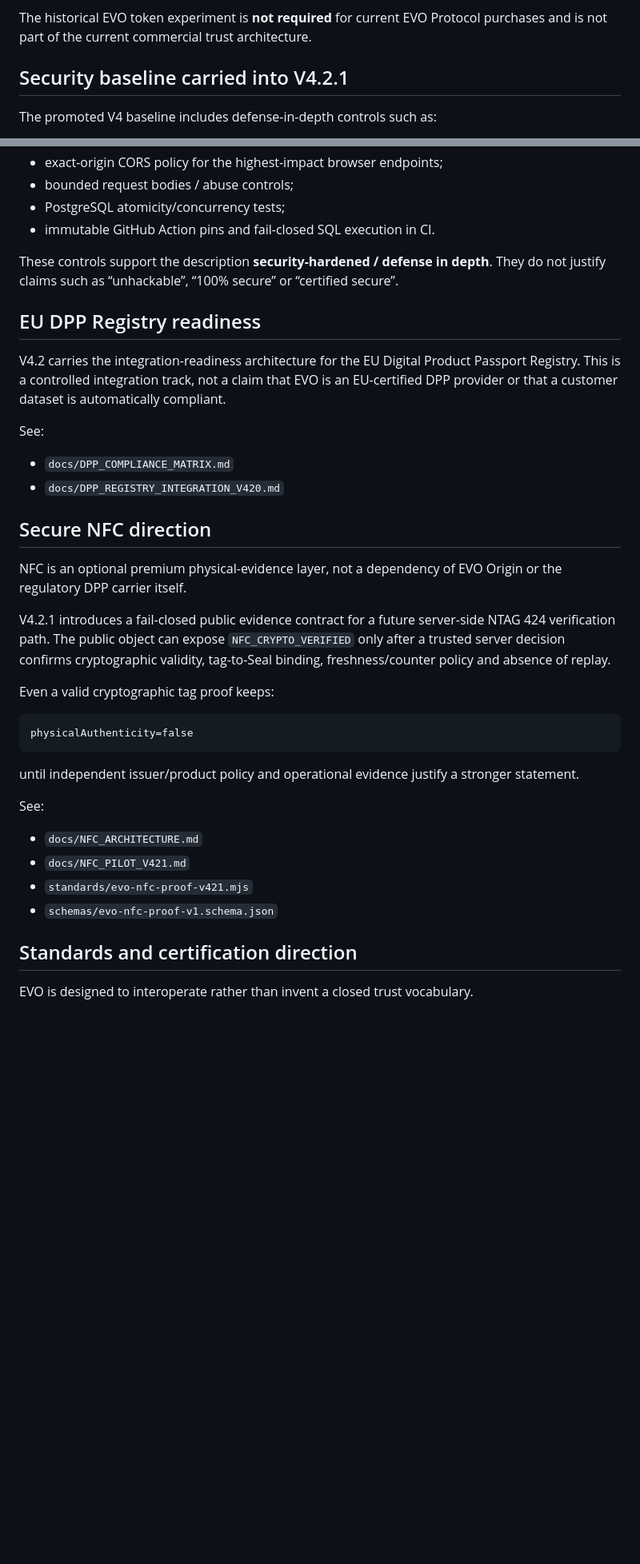
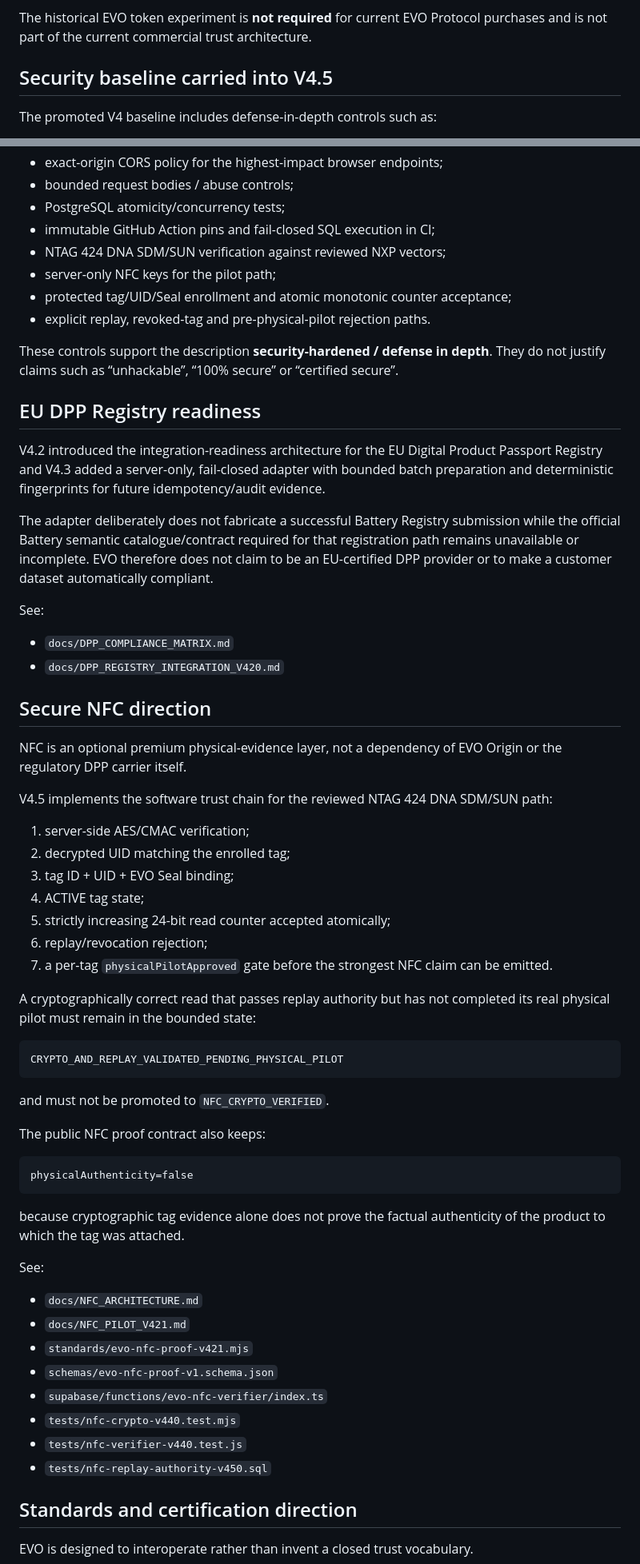
Before and after one commit to lionelricca/evo-protocol, a Markdown page: README.md, 2 parts joined by grey strips. Shown at 80% size. Rendered like a GitHub page; blank space fills up the shorter version.

Commit message:
docs(release): update product truth to V4.5

````diff
--- a/README.md
+++ b/README.md
@@ -120,7 +120,7 @@ The current checkout model is non-custodial from the wallet-connection perspecti
 
 The historical EVO token experiment is **not required** for current EVO Protocol purchases and is not part of the current commercial trust architecture.
 
-## Security baseline carried into V4.2.1
+## Security baseline carried into V4.5
 
 The promoted V4 baseline includes defense-in-depth controls such as:
 
@@ -139,13 +139,19 @@ The promoted V4 baseline includes defense-in-depth controls such as:
 - exact-origin CORS policy for the highest-impact browser endpoints;
 - bounded request bodies / abuse controls;
 - PostgreSQL atomicity/concurrency tests;
-- immutable GitHub Action pins and fail-closed SQL execution in CI.
+- immutable GitHub Action pins and fail-closed SQL execution in CI;
+- NTAG 424 DNA SDM/SUN verification against reviewed NXP vectors;
+- server-only NFC keys for the pilot path;
+- protected tag/UID/Seal enrollment and atomic monotonic counter acceptance;
+- explicit replay, revoked-tag and pre-physical-pilot rejection paths.
 
 These controls support the description **security-hardened / defense in depth**. They do not justify claims such as “unhackable”, “100% secure” or “certified secure”.
 
 ## EU DPP Registry readiness
 
-V4.2 carries the integration-readiness architecture for the EU Digital Product Passport Registry. This is a controlled integration track, not a claim that EVO is an EU-certified DPP provider or that a customer dataset is automatically compliant.
+V4.2 introduced the integration-readiness architecture for the EU Digital Product Passport Registry and V4.3 added a server-only, fail-closed adapter with bounded batch preparation and deterministic fingerprints for future idempotency/audit evidence.
+
+The adapter deliberately does not fabricate a successful Battery Registry submission while the official Battery semantic catalogue/contract required for that registration path remains unavailable or incomplete. EVO therefore does not claim to be an EU-certified DPP provider or to make a customer dataset automatically compliant.
 
 See:
 
@@ -156,15 +162,31 @@ See:
 
 NFC is an optional premium physical-evidence layer, not a dependency of EVO Origin or the regulatory DPP carrier itself.
 
-V4.2.1 introduces a fail-closed public evidence contract for a future server-side NTAG 424 verification path. The public object can expose `NFC_CRYPTO_VERIFIED` only after a trusted server decision confirms cryptographic validity, tag-to-Seal binding, freshness/counter policy and absence of replay.
+V4.5 implements the software trust chain for the reviewed NTAG 424 DNA SDM/SUN path:
 
-Even a valid cryptographic tag proof keeps:
+1. server-side AES/CMAC verification;
+2. decrypted UID matching the enrolled tag;
+3. tag ID + UID + EVO Seal binding;
+4. ACTIVE tag state;
+5. strictly increasing 24-bit read counter accepted atomically;
+6. replay/revocation rejection;
+7. a per-tag `physicalPilotApproved` gate before the strongest NFC claim can be emitted.
+
+A cryptographically correct read that passes replay authority but has not completed its real physical pilot must remain in the bounded state:
+
+```text
+CRYPTO_AND_REPLAY_VALIDATED_PENDING_PHYSICAL_PILOT
+```
+
+and must not be promoted to `NFC_CRYPTO_VERIFIED`.
+
+The public NFC proof contract also keeps:
 
 ```text
 physicalAuthenticity=false
 ```
 
-until independent issuer/product policy and operational evidence justify a stronger statement.
+because cryptographic tag evidence alone does not prove the factual authenticity of the product to which the tag was attached.
 
 See:
 
@@ -172,6 +194,10 @@ See:
 - `docs/NFC_PILOT_V421.md`
 - `standards/evo-nfc-proof-v421.mjs`
 - `schemas/evo-nfc-proof-v1.schema.json`
+- `supabase/functions/evo-nfc-verifier/index.ts`
+- `tests/nfc-crypto-v440.test.mjs`
+- `tests/nfc-verifier-v440.test.js`
+- `tests/nfc-replay-authority-v450.sql`
 
 ## Standards and certification direction
 
````
Also changed, not shown: other parts of README.md (+8 -8 lines).
